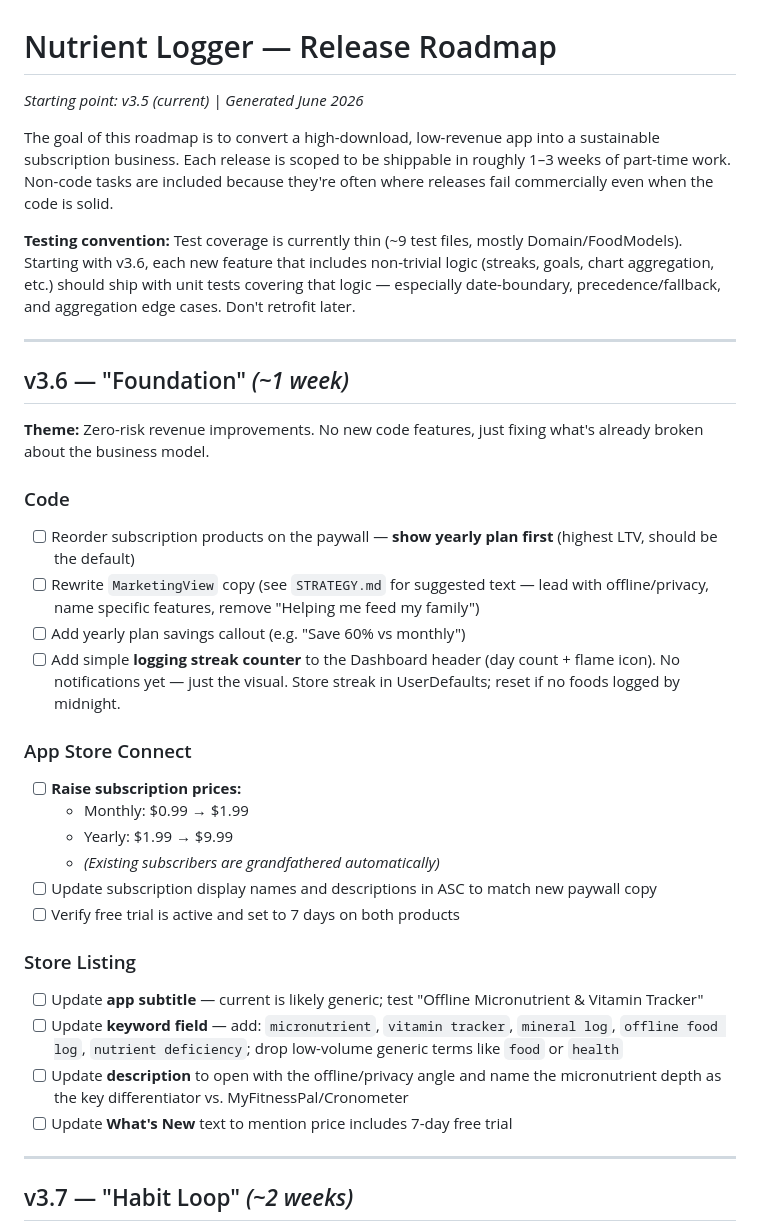
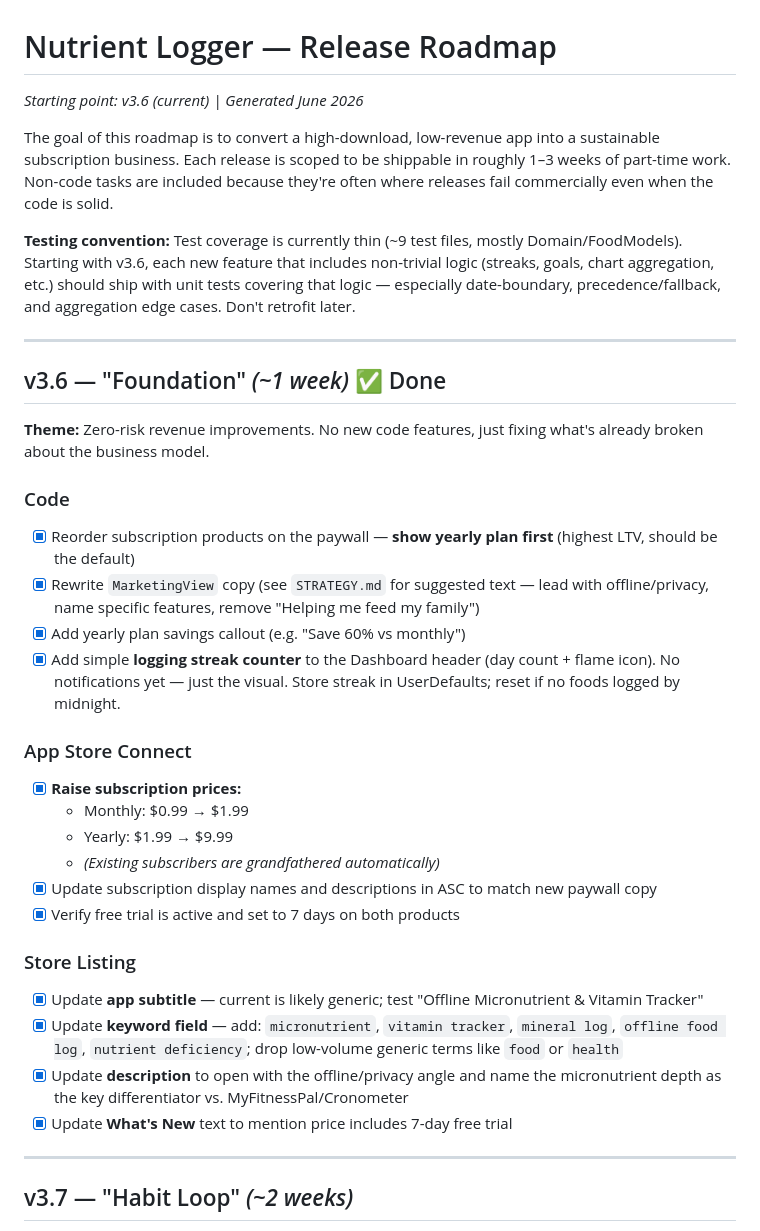
Before and after one commit to jason-vance/NutrientLogger, a Markdown page: ROADMAP.md, the part around the change. GitHub-like rendering.

Commit message:
Complete the v3.6 roadmap

```diff
--- a/ROADMAP.md
+++ b/ROADMAP.md
@@ -1,5 +1,5 @@
 # Nutrient Logger — Release Roadmap
-*Starting point: v3.5 (current) | Generated June 2026*
+*Starting point: v3.6 (current) | Generated June 2026*
 
 The goal of this roadmap is to convert a high-download, low-revenue app into a sustainable subscription business. Each release is scoped to be shippable in roughly 1–3 weeks of part-time work. Non-code tasks are included because they're often where releases fail commercially even when the code is solid.
 
@@ -7,28 +7,28 @@ The goal of this roadmap is to convert a high-download, low-revenue app into a s
 
 ---
 
-## v3.6 — "Foundation" *(~1 week)*
+## v3.6 — "Foundation" *(~1 week)* ✅ Done
 **Theme:** Zero-risk revenue improvements. No new code features, just fixing what's already broken about the business model.
 
 ### Code
-- [ ] Reorder subscription products on the paywall — **show yearly plan first** (highest LTV, should be the default)
-- [ ] Rewrite `MarketingView` copy (see `STRATEGY.md` for suggested text — lead with offline/privacy, name specific features, remove "Helping me feed my family")
-- [ ] Add yearly plan savings callout (e.g. "Save 60% vs monthly")
-- [ ] Add simple **logging streak counter** to the Dashboard header (day count + flame icon). No notifications yet — just the visual. Store streak in UserDefaults; reset if no foods logged by midnight.
+- [x] Reorder subscription products on the paywall — **show yearly plan first** (highest LTV, should be the default)
+- [x] Rewrite `MarketingView` copy (see `STRATEGY.md` for suggested text — lead with offline/privacy, name specific features, remove "Helping me feed my family")
+- [x] Add yearly plan savings callout (e.g. "Save 60% vs monthly")
+- [x] Add simple **logging streak counter** to the Dashboard header (day count + flame icon). No notifications yet — just the visual. Store streak in UserDefaults; reset if no foods logged by midnight.
 
 ### App Store Connect
-- [ ] **Raise subscription prices:**
+- [x] **Raise subscription prices:**
   - Monthly: $0.99 → $1.99
   - Yearly: $1.99 → $9.99
   - *(Existing subscribers are grandfathered automatically)*
-- [ ] Update subscription display names and descriptions in ASC to match new paywall copy
-- [ ] Verify free trial is active and set to 7 days on both products
+- [x] Update subscription display names and descriptions in ASC to match new paywall copy
+- [x] Verify free trial is active and set to 7 days on both products
 
 ### Store Listing
-- [ ] Update **app subtitle** — current is likely generic; test "Offline Micronutrient & Vitamin Tracker"
-- [ ] Update **keyword field** — add: `micronutrient`, `vitamin tracker`, `mineral log`, `offline food log`, `nutrient deficiency`; drop low-volume generic terms like `food` or `health`
-- [ ] Update **description** to open with the offline/privacy angle and name the micronutrient depth as the key differentiator vs. MyFitnessPal/Cronometer
-- [ ] Update **What's New** text to mention price includes 7-day free trial
+- [x] Update **app subtitle** — current is likely generic; test "Offline Micronutrient & Vitamin Tracker"
+- [x] Update **keyword field** — add: `micronutrient`, `vitamin tracker`, `mineral log`, `offline food log`, `nutrient deficiency`; drop low-volume generic terms like `food` or `health`
+- [x] Update **description** to open with the offline/privacy angle and name the micronutrient depth as the key differentiator vs. MyFitnessPal/Cronometer
+- [x] Update **What's New** text to mention price includes 7-day free trial
 
 ---
 
```
